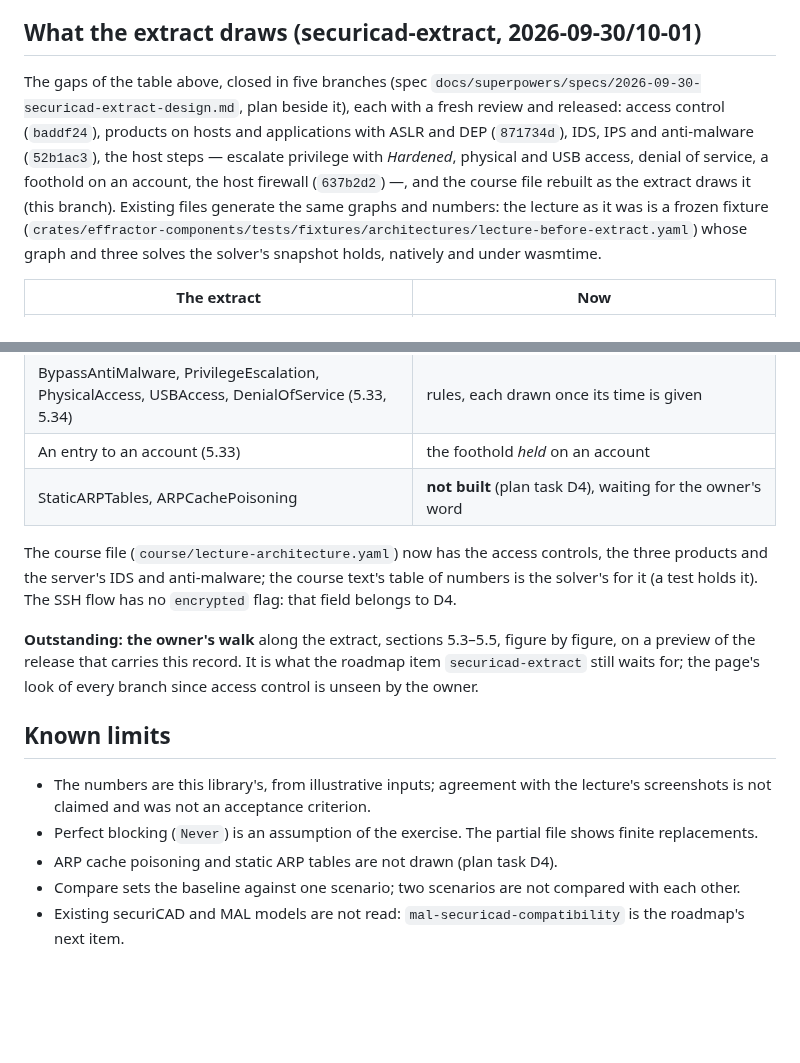
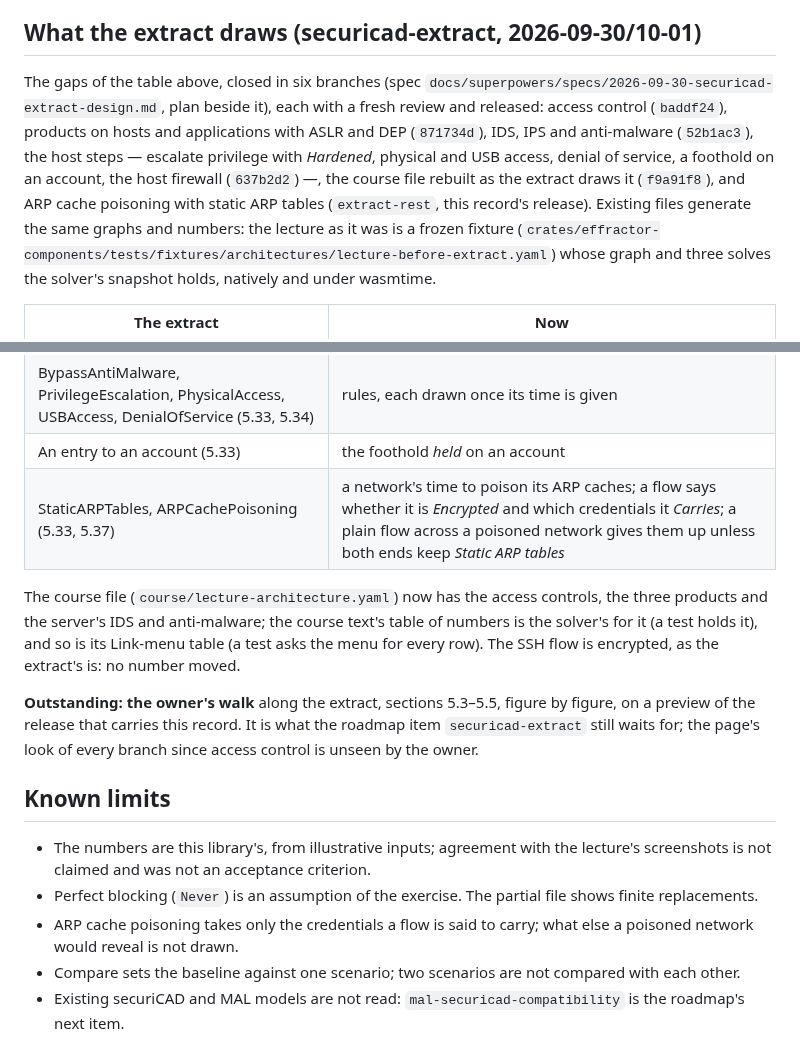
Before and after one commit to overcuriousity/effractor, a Markdown page: docs/LECTURE-ACCEPTANCE.md, 2 parts joined by grey strips. GitHub-like rendering; blank space fills up the shorter version.

```diff
--- a/docs/LECTURE-ACCEPTANCE.md
+++ b/docs/LECTURE-ACCEPTANCE.md
@@ -113,14 +113,15 @@ did not ask for a change.
 
 ## What the extract draws (securicad-extract, 2026-09-30/10-01)
 
-The gaps of the table above, closed in five branches (spec
+The gaps of the table above, closed in six branches (spec
 `docs/superpowers/specs/2026-09-30-securicad-extract-design.md`, plan beside
 it), each with a fresh review and released: access control (`baddf24`),
 products on hosts and applications with ASLR and DEP (`871734d`), IDS, IPS
 and anti-malware (`52b1ac3`), the host steps — escalate privilege with
 *Hardened*, physical and USB access, denial of service, a foothold on an
-account, the host firewall (`637b2d2`) —, and the course file rebuilt as the
-extract draws it (this branch). Existing files generate the same graphs and
+account, the host firewall (`637b2d2`) —, the course file rebuilt as the
+extract draws it (`f9a91f8`), and ARP cache poisoning with static ARP tables
+(`extract-rest`, this record's release). Existing files generate the same graphs and
 numbers: the lecture as it was is a frozen fixture
 (`crates/effractor-components/tests/fixtures/architectures/lecture-before-extract.yaml`)
 whose graph and three solves the solver's snapshot holds, natively and under
@@ -135,12 +136,13 @@ wasmtime.
 | ASLR, AntiMalware, DEP, Hardened, HostFirewall (5.37) | host switches, off unless said |
 | BypassAntiMalware, PrivilegeEscalation, PhysicalAccess, USBAccess, DenialOfService (5.33, 5.34) | rules, each drawn once its time is given |
 | An entry to an account (5.33) | the foothold *held* on an account |
-| StaticARPTables, ARPCachePoisoning | **not built** (plan task D4), waiting for the owner's word |
+| StaticARPTables, ARPCachePoisoning (5.33, 5.37) | a network's time to poison its ARP caches; a flow says whether it is *Encrypted* and which credentials it *Carries*; a plain flow across a poisoned network gives them up unless both ends keep *Static ARP tables* |
 
 The course file (`course/lecture-architecture.yaml`) now has the access
 controls, the three products and the server's IDS and anti-malware; the
-course text's table of numbers is the solver's for it (a test holds it).
-The SSH flow has no `encrypted` flag: that field belongs to D4.
+course text's table of numbers is the solver's for it (a test holds it), and
+so is its Link-menu table (a test asks the menu for every row). The SSH flow
+is encrypted, as the extract's is: no number moved.
 
 **Outstanding: the owner's walk** along the extract, sections 5.3–5.5,
 figure by figure, on a preview of the release that carries this record. It
@@ -154,7 +156,8 @@ look of every branch since access control is unseen by the owner.
   criterion.
 - Perfect blocking (`Never`) is an assumption of the exercise. The partial
   file shows finite replacements.
-- ARP cache poisoning and static ARP tables are not drawn (plan task D4).
+- ARP cache poisoning takes only the credentials a flow is said to carry;
+  what else a poisoned network would reveal is not drawn.
 - Compare sets the baseline against one scenario; two scenarios are not
   compared with each other.
 - Existing securiCAD and MAL models are not read: `mal-securicad-compatibility`
```
Also changed, not shown: ROADMAP.md (+4 -5 lines), docs/HANDOFF.md (+61 -10 lines).
